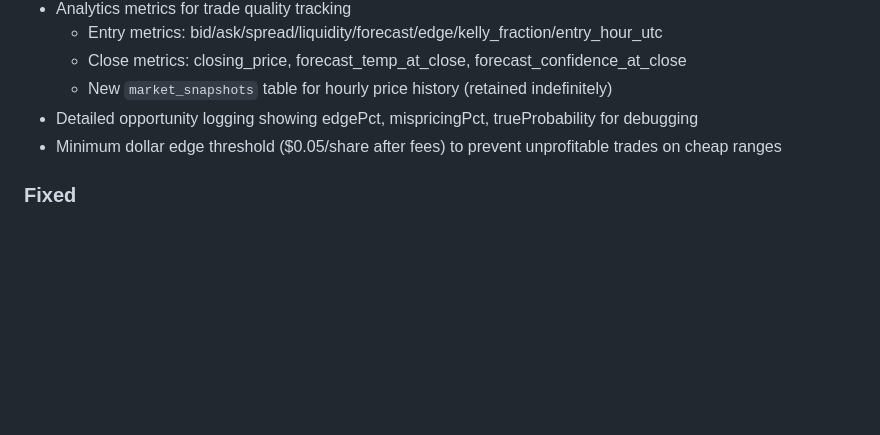
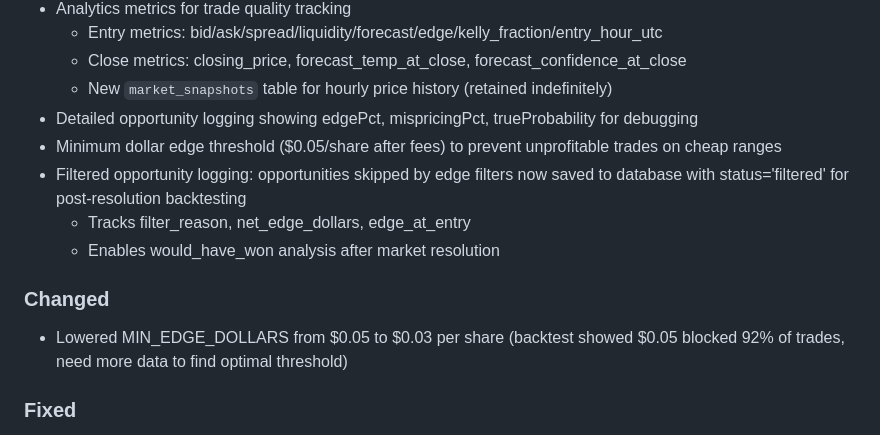
Before and after one commit to steveoduro/polymarket-whale-tracker, a Markdown page: CHANGELOG.md, the part around the change. Drawn GitHub-style; blank space fills up the shorter version.

Commit message:
Update changelog with filtered opportunity logging

```diff
--- a/CHANGELOG.md
+++ b/CHANGELOG.md
@@ -17,6 +17,12 @@ All notable changes to this project will be documented in this file.
   - New `market_snapshots` table for hourly price history (retained indefinitely)
 - Detailed opportunity logging showing edgePct, mispricingPct, trueProbability for debugging
 - Minimum dollar edge threshold ($0.05/share after fees) to prevent unprofitable trades on cheap ranges
+- Filtered opportunity logging: opportunities skipped by edge filters now saved to database with status='filtered' for post-resolution backtesting
+  - Tracks filter_reason, net_edge_dollars, edge_at_entry
+  - Enables would_have_won analysis after market resolution
+
+### Changed
+- Lowered MIN_EDGE_DOLLARS from $0.05 to $0.03 per share (backtest showed $0.05 blocked 92% of trades, need more data to find optimal threshold)
 
 ### Fixed
 - Cross-platform deduplication: now uses city+date instead of slug to prevent contradictory positions on same city/date across Polymarket and Kalshi
```
